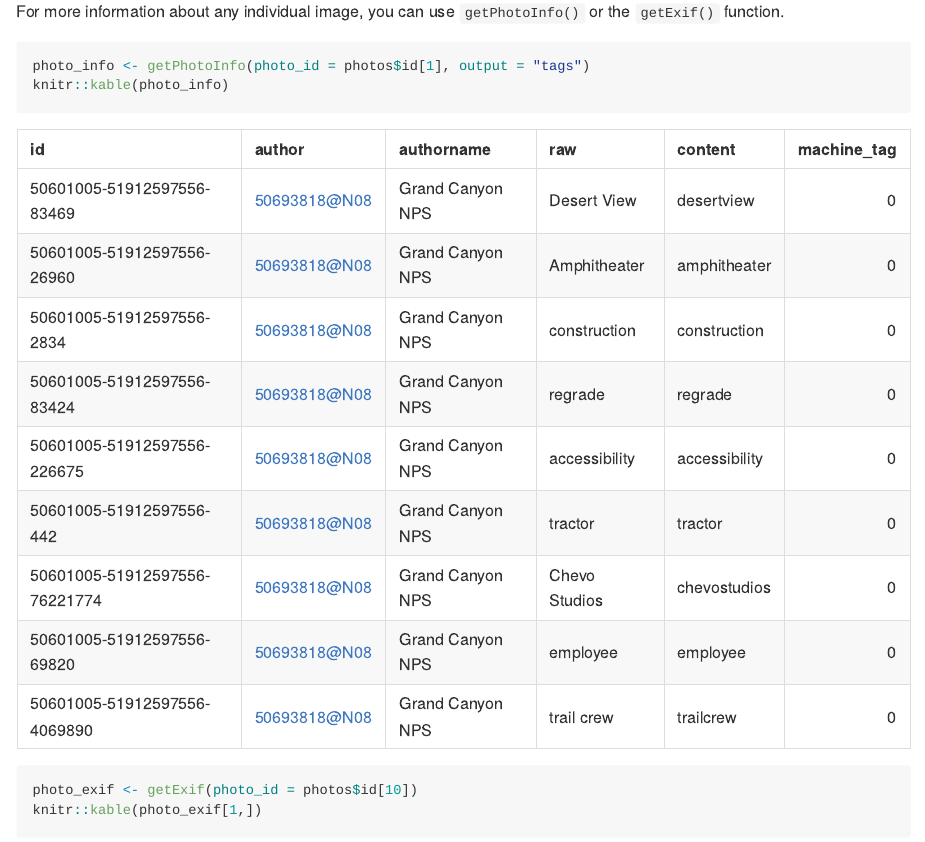
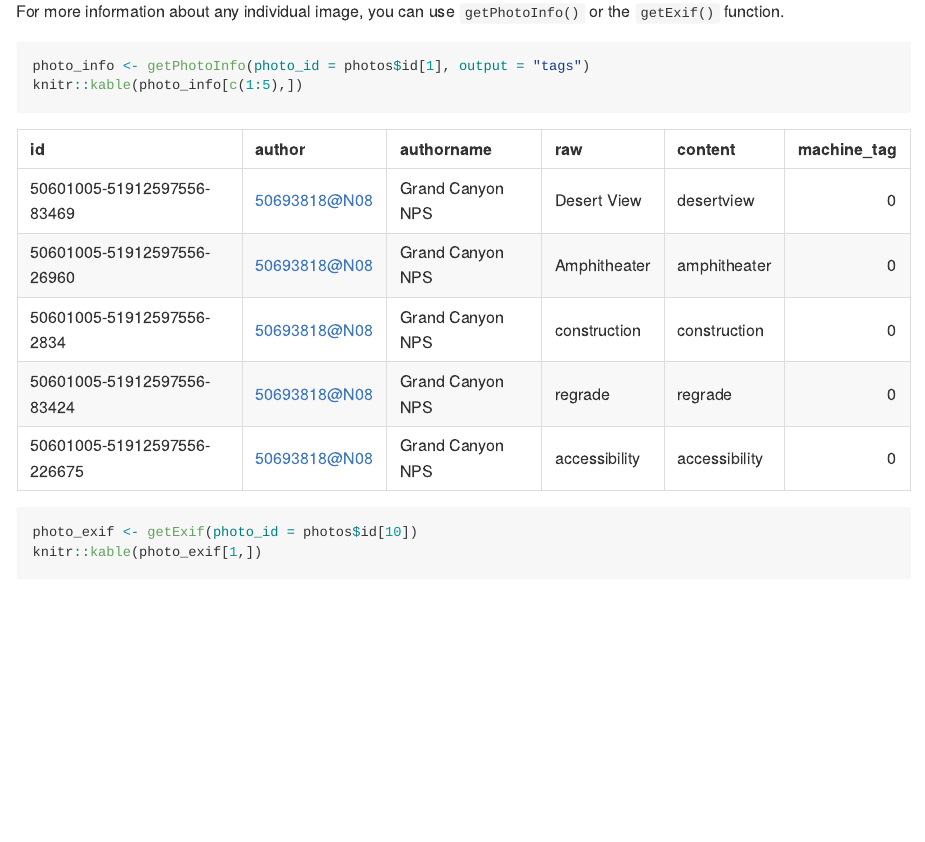
Before and after one commit to koki25ando/FlickrAPI, an R Markdown document (README.Rmd): the page in a window 1100 px wide, from 890 px down. The pictures show the output file README.md that the author committed with the source, drawn offline in the style of GitHub; badge pictures from the web are left out.

````diff
--- a/README.Rmd
+++ b/README.Rmd
@@ -17,8 +17,8 @@
 
 <!-- badges: start -->
 [![CRAN status](https://www.r-pkg.org/badges/version/FlickrAPI)](https://CRAN.R-project.org/package=FlickrAPI)
-[![CRAN RStudio mirror downloads](https://cranlogs.r-pkg.org/badges/FlickrAPI)](http://www.r-pkg.org/pkg/FlickrAPI)
-[![total downloads](http://cranlogs.r-pkg.org/badges/grand-total/FlickrAPI)](http://cranlogs.r-pkg.org/badges/grand-total/FlickrAPI)
+[![CRAN RStudio mirror downloads](https://cranlogs.r-pkg.org/badges/FlickrAPI)](https://www.r-pkg.org/pkg/FlickrAPI)
+[![total downloads](https://cranlogs.r-pkg.org/badges/grand-total/FlickrAPI)](https://cranlogs.r-pkg.org/badges/grand-total/FlickrAPI)
 [![Lifecycle: stable](https://img.shields.io/badge/lifecycle-stable-brightgreen.svg)](https://lifecycle.r-lib.org/articles/stages.html#stable)
 <!-- badges: end -->
 
@@ -49,7 +49,7 @@
 
 ```{r}
 photo_info <- getPhotoInfo(photo_id = photos$id[1], output = "tags")
-knitr::kable(photo_info)
+knitr::kable(photo_info[c(1:5),])
 ```
 
 ```{r}
````
Also changed, not shown: README.md, docs/pkgdown.yml, docs/search.json, 12 other files.
